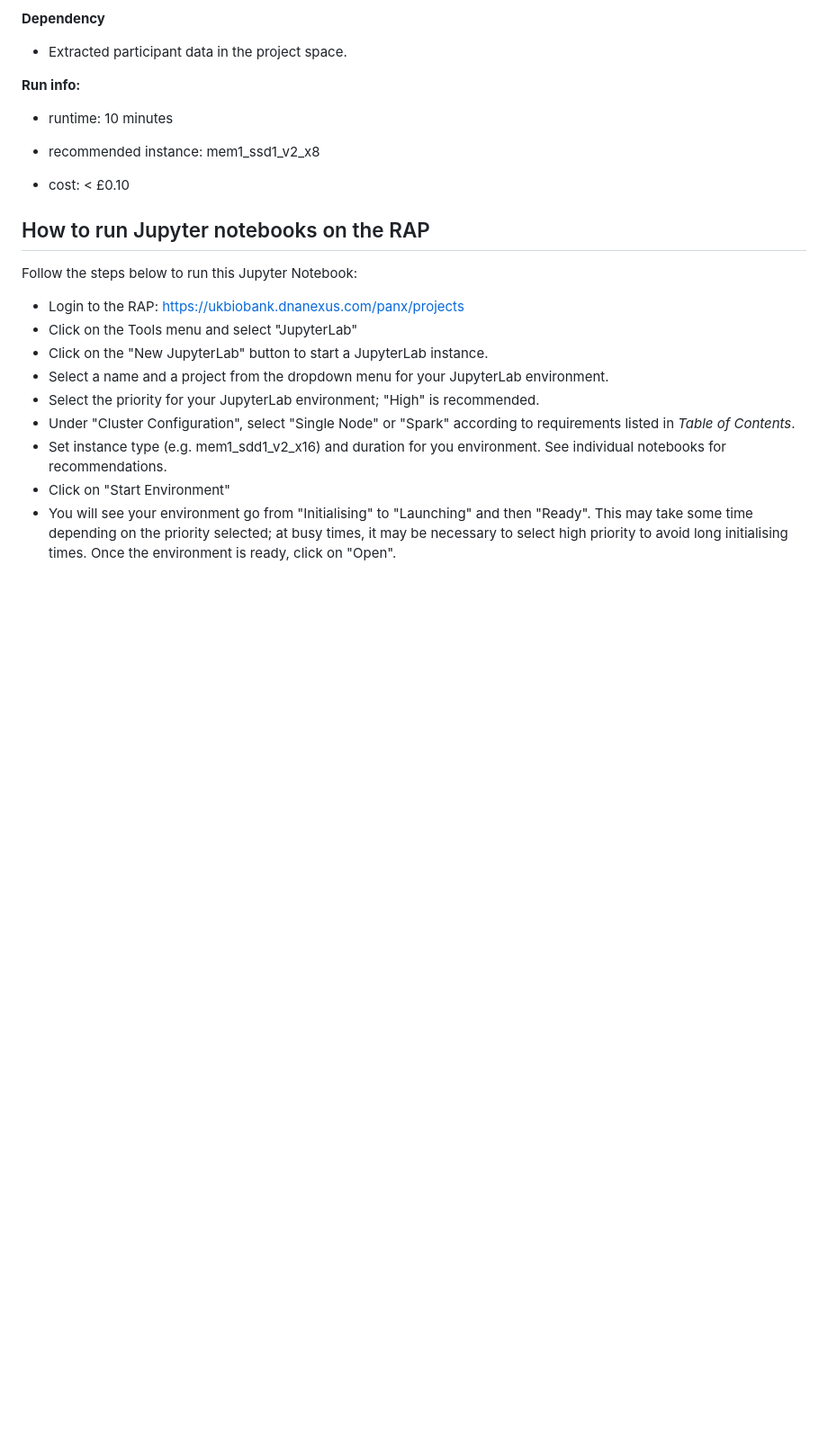
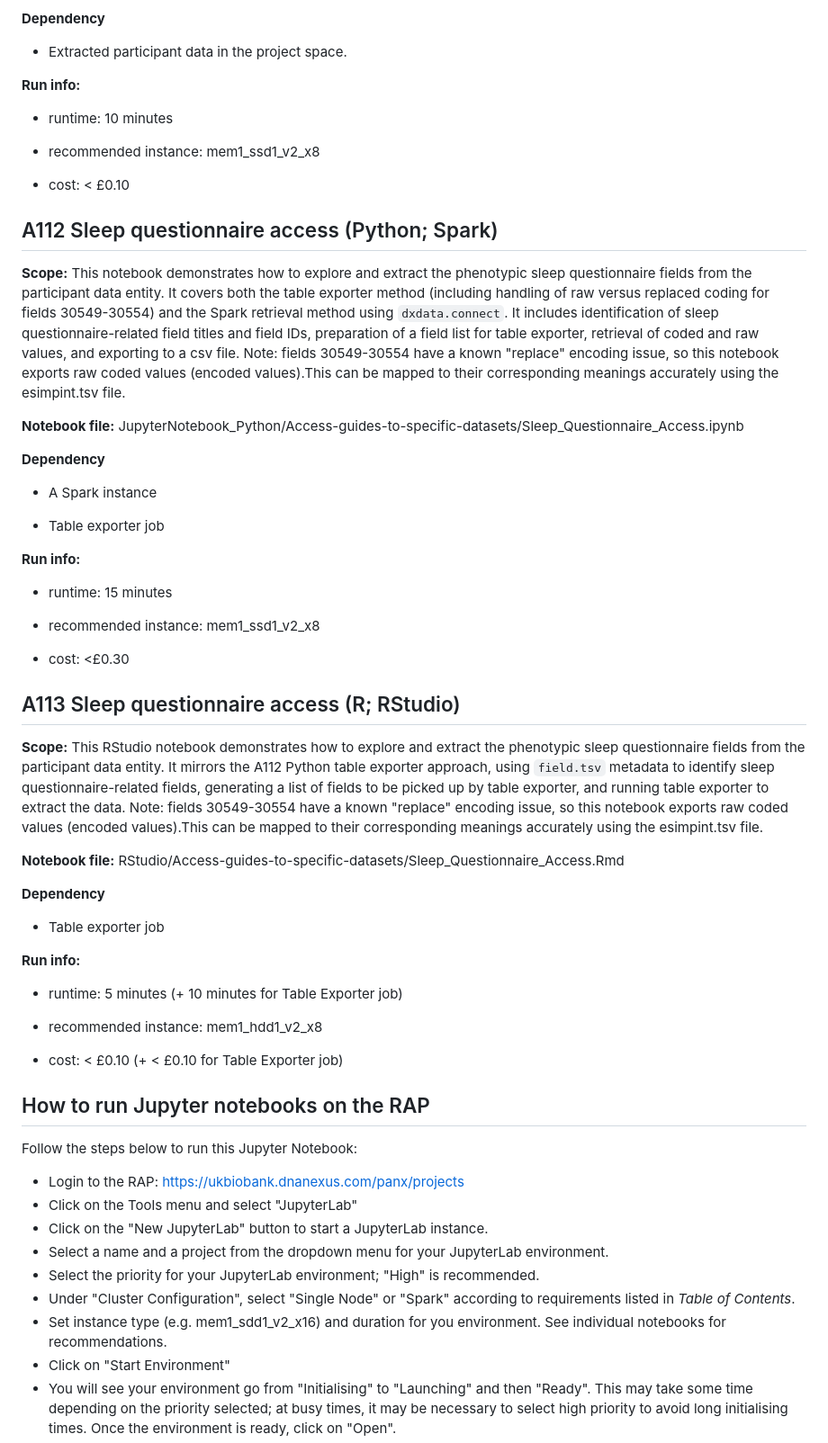
Before and after one commit to UK-Biobank/UKB-RAP-Notebooks-Access, a Markdown page: README.md, the part around the change. Shown: that part at 90% size. Rendered like a GitHub page; blank space fills up the shorter version.

Commit message:
Update to readme and diagram to include A112 and A113

```diff
--- a/README.md
+++ b/README.md
@@ -288,6 +288,44 @@ Next, we examine and visualize the data -- the empirical probability densities f
 
 - cost:  \< £0.10
 
+## A112 Sleep questionnaire access (Python; Spark)
+
+**Scope:** This notebook demonstrates how to explore and extract the phenotypic sleep questionnaire fields from the participant data entity. It covers both the table exporter method (including handling of raw versus replaced coding for fields 30549-30554) and the Spark retrieval method using `dxdata.connect`. It includes identification of sleep questionnaire-related field titles and field IDs, preparation of a field list for table exporter, retrieval of coded and raw values, and exporting to a csv file. Note: fields 30549-30554 have a known "replace" encoding issue, so this notebook exports raw coded values (encoded values).This can be mapped to their corresponding meanings accurately using the esimpint.tsv file.
+
+**Notebook file:** JupyterNotebook_Python/Access-guides-to-specific-datasets/Sleep_Questionnaire_Access.ipynb
+
+**Dependency**
+
+-   A Spark instance
+
+-   Table exporter job
+
+**Run info:**
+
+-   runtime: 15 minutes
+
+-   recommended instance: mem1_ssd1_v2_x8
+
+-   cost: \<£0.30
+
+## A113 Sleep questionnaire access (R; RStudio)
+
+**Scope:** This RStudio notebook demonstrates how to explore and extract the phenotypic sleep questionnaire fields from the participant data entity. It mirrors the A112 Python table exporter approach, using `field.tsv` metadata to identify sleep questionnaire-related fields, generating a list of fields to be picked up by table exporter, and running table exporter to extract the data. Note: fields 30549-30554 have a known "replace" encoding issue, so this notebook exports raw coded values (encoded values).This can be mapped to their corresponding meanings accurately using the esimpint.tsv file.
+
+**Notebook file:** RStudio/Access-guides-to-specific-datasets/Sleep_Questionnaire_Access.Rmd
+
+**Dependency**
+
+-   Table exporter job
+
+**Run info:**
+
+- runtime: 5 minutes (+ 10 minutes for Table Exporter job)
+
+- recommended instance: mem1_hdd1_v2_x8
+
+- cost:  \< £0.10 (+ \< £0.10 for Table Exporter job)
+
 ###
 
 ## How to run Jupyter notebooks on the RAP
```
Also changed, not shown: access_data.jpg, 1 other file.
